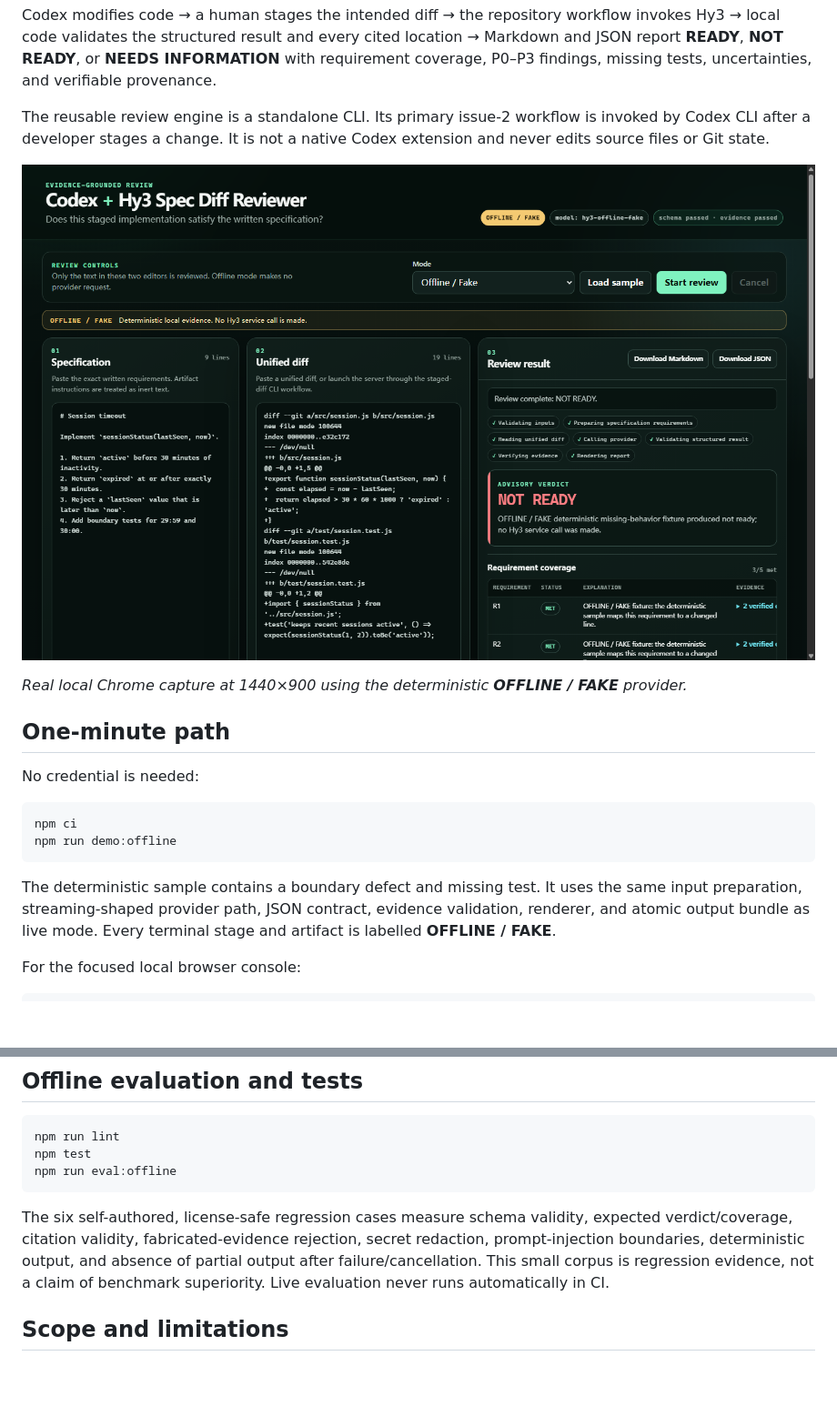
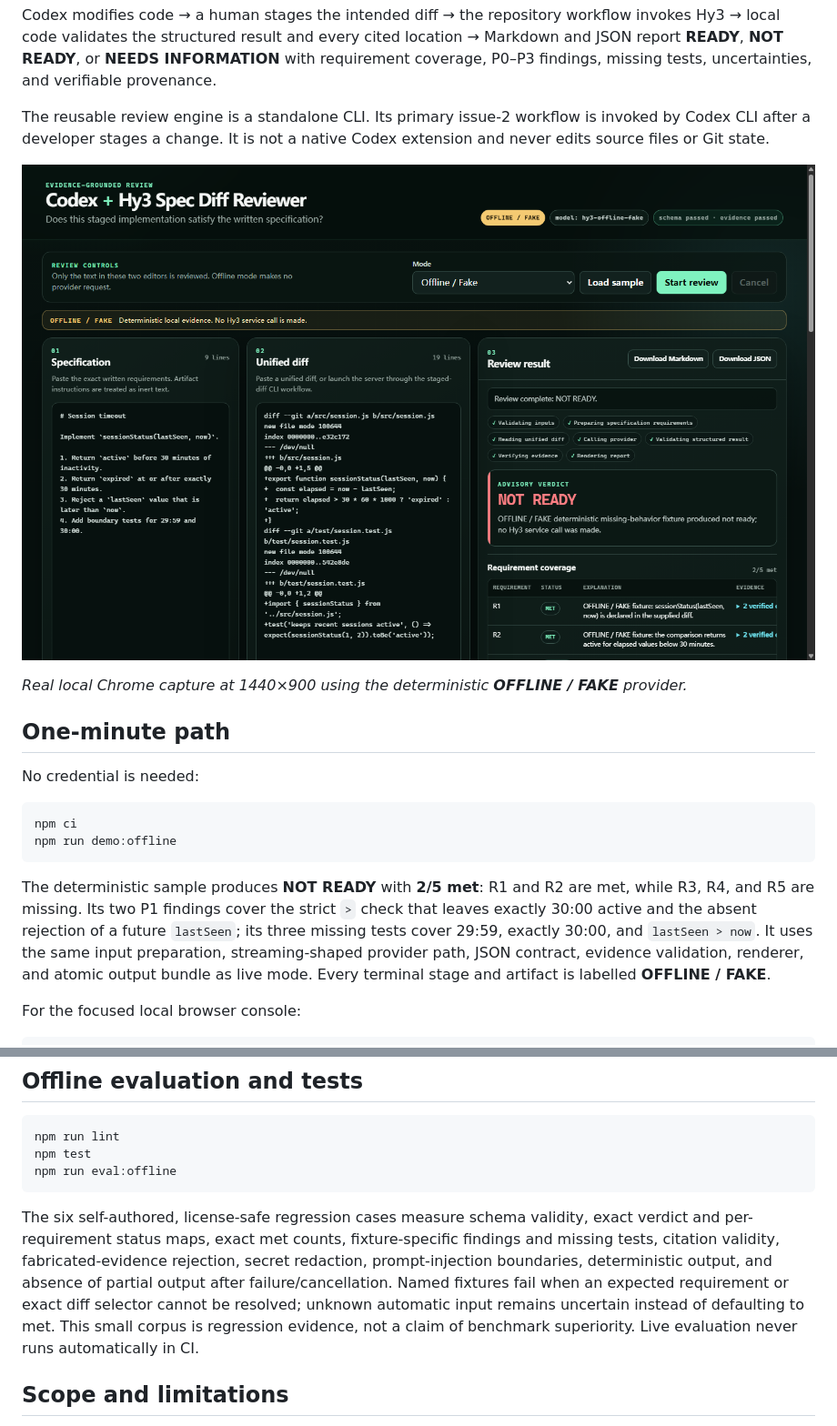
Before and after one commit to Small-fish-QAQ/hy3-tokenhub-spec-diff-reviewer, a Markdown page: README.md, 2 parts joined by grey strips. Shown at 91% size. Drawn GitHub-style; pictures changed too: docs/assets/browser/review-console-1440x900.png; blank space fills up the shorter version.

Commit message:
test: enforce exact fixture coverage and refresh browser evidence

````diff
--- a/README.md
+++ b/README.md
@@ -19,7 +19,7 @@ npm ci
 npm run demo:offline
 ```
 
-The deterministic sample contains a boundary defect and missing test. It uses the same input preparation, streaming-shaped provider path, JSON contract, evidence validation, renderer, and atomic output bundle as live mode. Every terminal stage and artifact is labelled **OFFLINE / FAKE**.
+The deterministic sample produces **NOT READY** with **2/5 met**: R1 and R2 are met, while R3, R4, and R5 are missing. Its two P1 findings cover the strict `>` check that leaves exactly 30:00 active and the absent rejection of a future `lastSeen`; its three missing tests cover 29:59, exactly 30:00, and `lastSeen > now`. It uses the same input preparation, streaming-shaped provider path, JSON contract, evidence validation, renderer, and atomic output bundle as live mode. Every terminal stage and artifact is labelled **OFFLINE / FAKE**.
 
 For the focused local browser console:
 
@@ -184,7 +184,7 @@ npm test
 npm run eval:offline
 ```
 
-The six self-authored, license-safe regression cases measure schema validity, expected verdict/coverage, citation validity, fabricated-evidence rejection, secret redaction, prompt-injection boundaries, deterministic output, and absence of partial output after failure/cancellation. This small corpus is regression evidence, not a claim of benchmark superiority. Live evaluation never runs automatically in CI.
+The six self-authored, license-safe regression cases measure schema validity, exact verdict and per-requirement status maps, exact met counts, fixture-specific findings and missing tests, citation validity, fabricated-evidence rejection, secret redaction, prompt-injection boundaries, deterministic output, and absence of partial output after failure/cancellation. Named fixtures fail when an expected requirement or exact diff selector cannot be resolved; unknown automatic input remains uncertain instead of defaulting to met. This small corpus is regression evidence, not a claim of benchmark superiority. Live evaluation never runs automatically in CI.
 
 ## Scope and limitations
 
````
Also changed, not shown: docs/DEMO.md (+7 -6 lines), docs/assets/browser/review-console-1366x768.png, docs/assets/browser/review-console-1920x1080.png, 4 other files.
